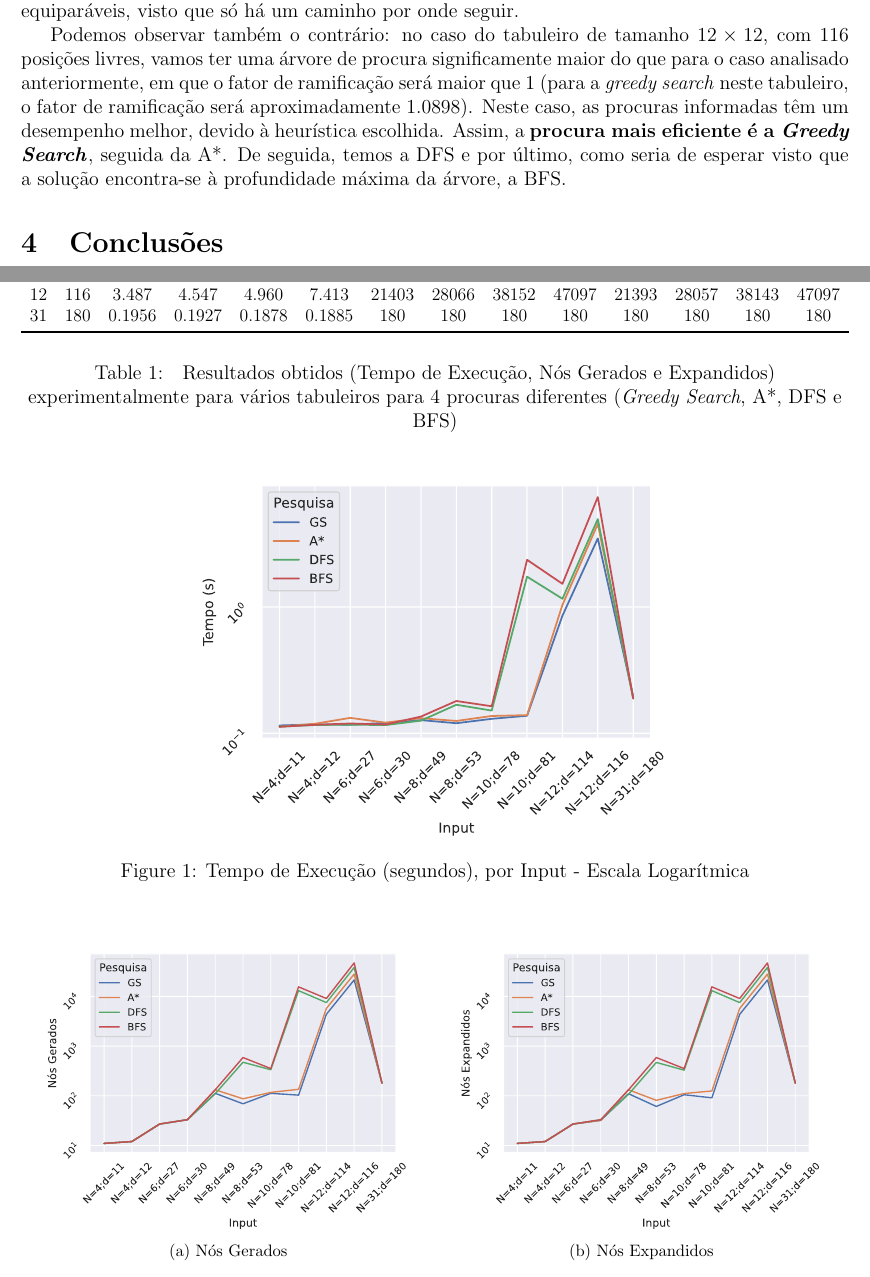
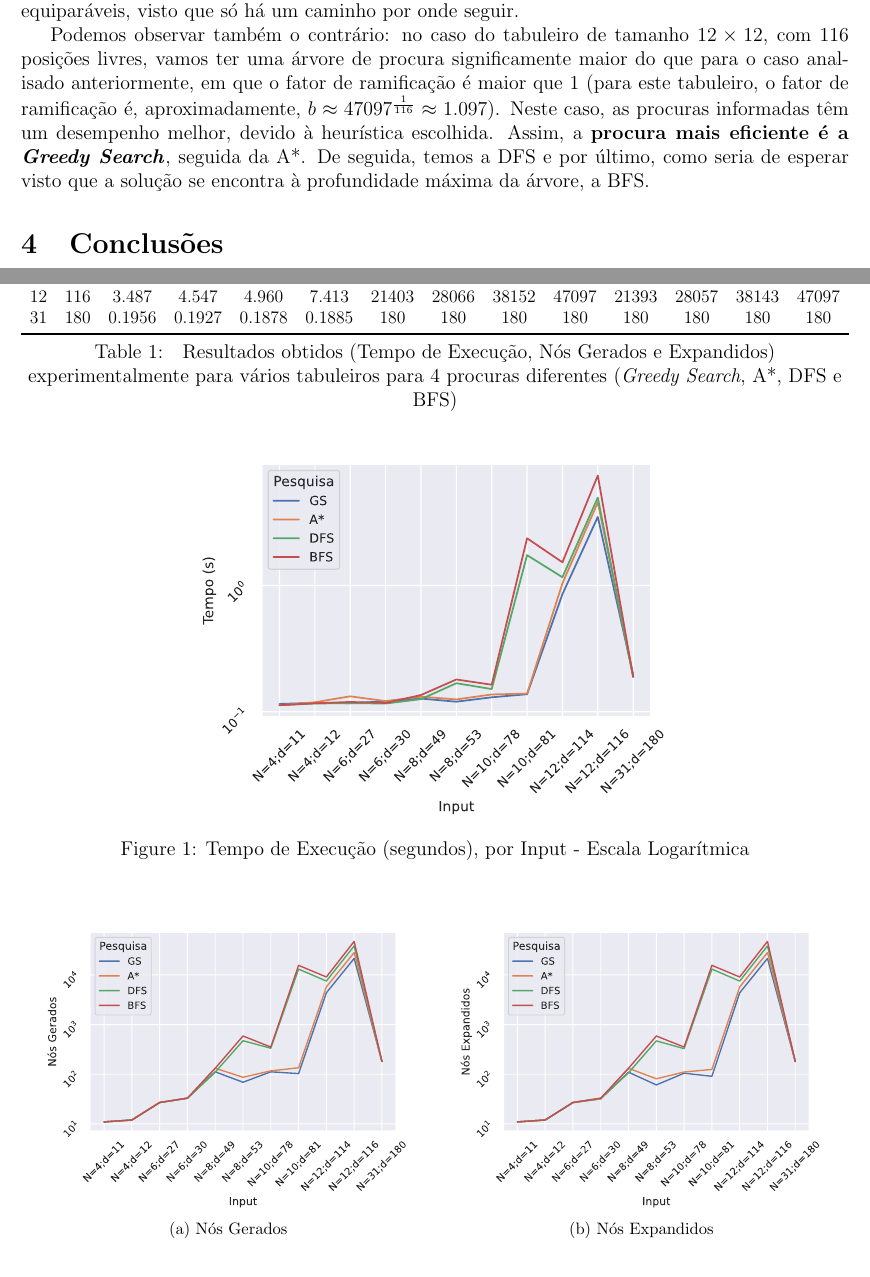
Before and after one commit to diogotcorreia/takuzu-ia, a LaTeX document (report/report.tex): two parts of pages 2 and 3 of 3, joined at a grey line, cut so that both start at the same text. Compiled offline with pdfLaTeX.

Commit message:
Fix branching factor

```diff
--- a/report/report.tex
+++ b/report/report.tex
@@ -160,11 +160,11 @@ as procuras são equiparáveis, visto que só há um caminho por onde seguir.
 
 Podemos observar também o contrário: no caso do tabuleiro de tamanho \(12 \times 12\), com \(116\) posições
 livres, vamos ter uma árvore de procura significamente maior do que para o caso analisado anteriormente,
-em que o fator de ramificação será maior que 1 (para a \textit{greedy search} neste tabuleiro, o
-fator de ramificação será aproximadamente \(1.0898\)).
+em que o fator de ramificação é maior que 1 (para este tabuleiro, o fator de ramificação é,
+aproximadamente, \(b \approx 47097^{\frac{1}{116}} \approx 1.097\)).
 Neste caso, as procuras informadas têm um desempenho melhor, devido à heurística escolhida.
 Assim, a \textbf{procura mais eficiente é a \textit{Greedy Search}}, seguida da A*.
-De seguida, temos a DFS e por último, como seria de esperar visto que a solução encontra-se
+De seguida, temos a DFS e por último, como seria de esperar visto que a solução se encontra
 à profundidade máxima da árvore, a BFS.
 
 \section{Conclusões}
@@ -228,6 +228,8 @@ esparsos.
   \end{tabular}
 \end{adjustbox} \\
 
+\vspace{-0.5cm}
+
 \begin{center}
   Table 1:\quad Resultados obtidos (Tempo de Execução, Nós Gerados e Expandidos) experimentalmente para vários tabuleiros
   para 4 procuras diferentes (\textit{Greedy Search}, A*, DFS e BFS)
```
